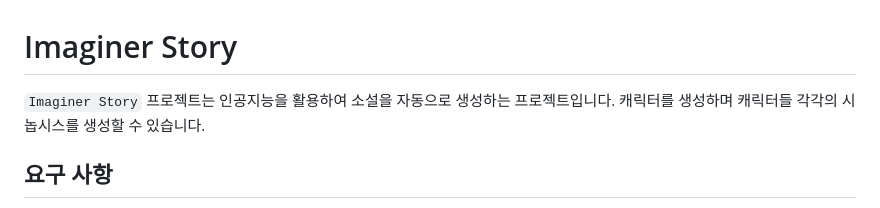
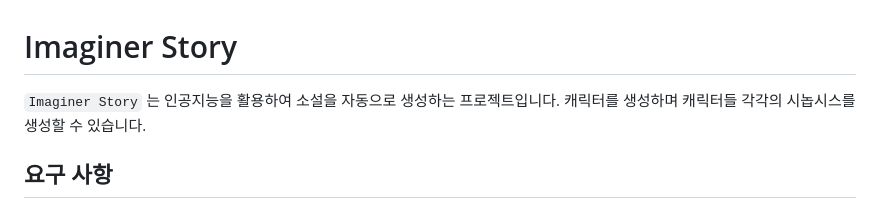
Before and after one commit to 1dennispark/imaginer-story, a Markdown page: README.md, the part around the change. Drawn GitHub-style.

```diff
--- a/README.md
+++ b/README.md
@@ -1,6 +1,6 @@
 # Imaginer Story
 
-`Imaginer Story` 프로젝트는 인공지능을 활용하여 소설을 자동으로 생성하는 프로젝트입니다.
+`Imaginer Story` 는 인공지능을 활용하여 소설을 자동으로 생성하는 프로젝트입니다.
 캐릭터를 생성하며 캐릭터들 각각의 시놉시스를 생성할 수 있습니다.
 
 ## 요구 사항
```
